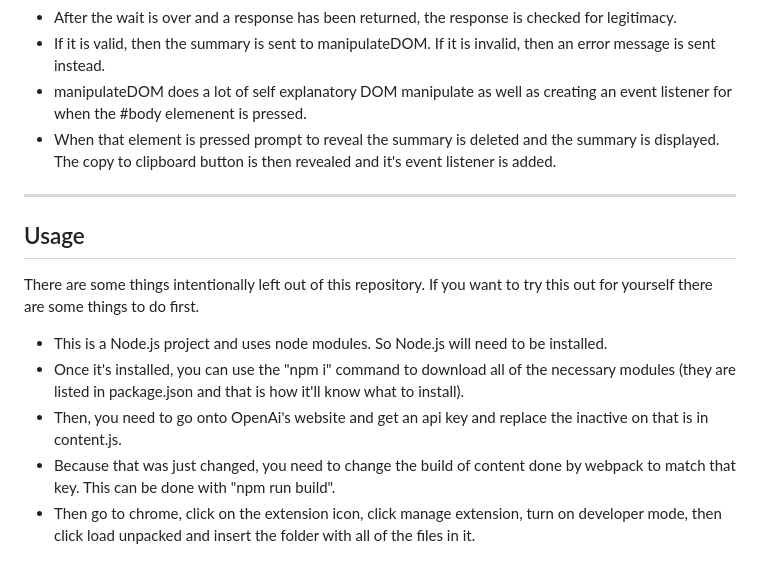
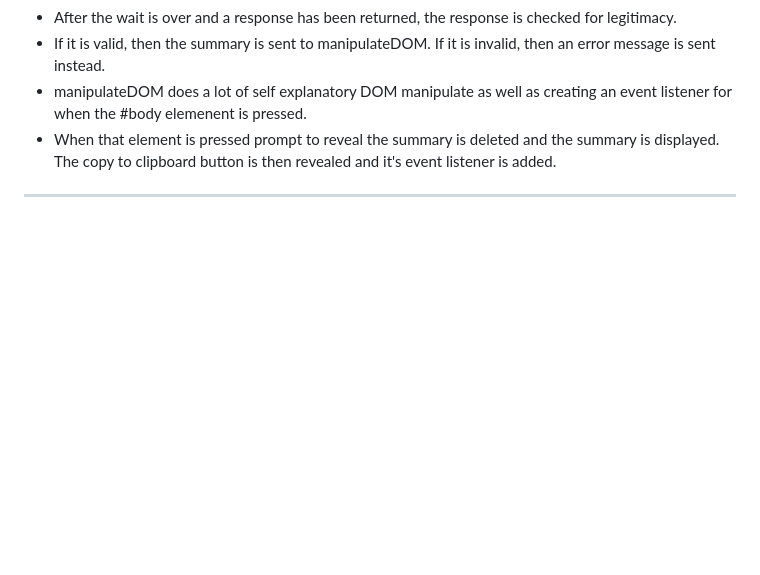
Before and after one commit to zachrsnyder/summary-extension, a Markdown page: README.md, the part around the change. Drawn GitHub-style; blank space fills up the shorter version.

Commit message:
Update README.md
Removed Usage section. I have learned that node modules are not required to run this project because I bundled the dependencies. If someone wanted to use this program they would have to go into the bundled code, find where the api key is entered and enter their own. I don't feel like writing that up though so.

```diff
--- a/README.md
+++ b/README.md
@@ -64,13 +64,3 @@ This folder contains my JavaScipt code as well as an assets folder containing al
 - When that element is pressed prompt to reveal the summary is deleted and the summary is displayed. The copy to clipboard button is then revealed and it's event listener is added.
 
 ---------------------
-
-## Usage
-
-There are some things intentionally left out of this repository. If you want to try this out for yourself there are some things to do first.
-
-- This is a Node.js project and uses node modules. So Node.js will need to be installed.
-- Once it's installed, you can use the "npm i" command to download all of the necessary modules (they are listed in package.json and that is how it'll know what to install).
-- Then, you need to go onto OpenAi's website and get an api key and replace the inactive on that is in content.js.
-- Because that was just changed, you need to change the build of content done by webpack to match that key. This can be done with "npm run build".
-- Then go to chrome, click on the extension icon, click manage extension, turn on developer mode, then click load unpacked and insert the folder with all of the files in it.
```
